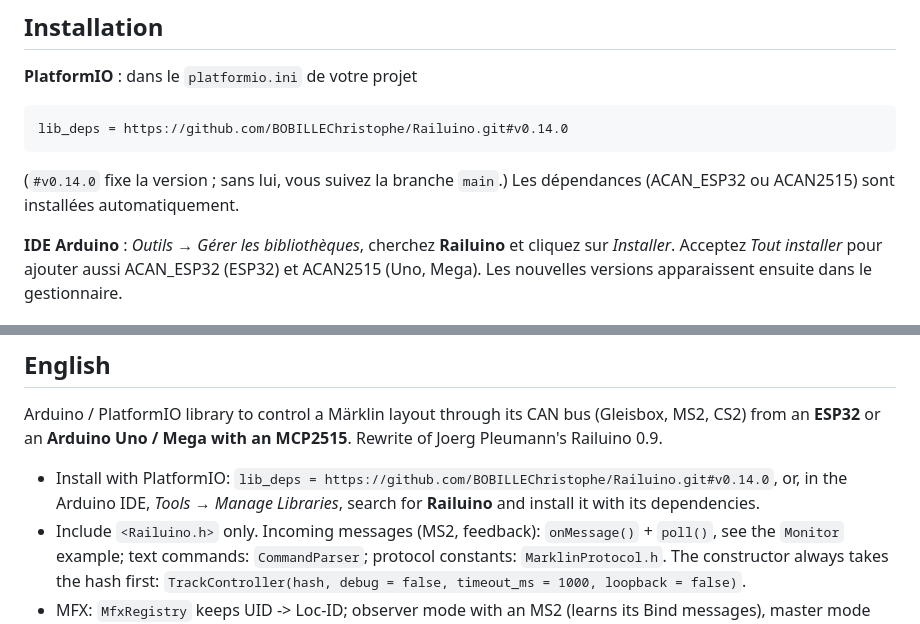
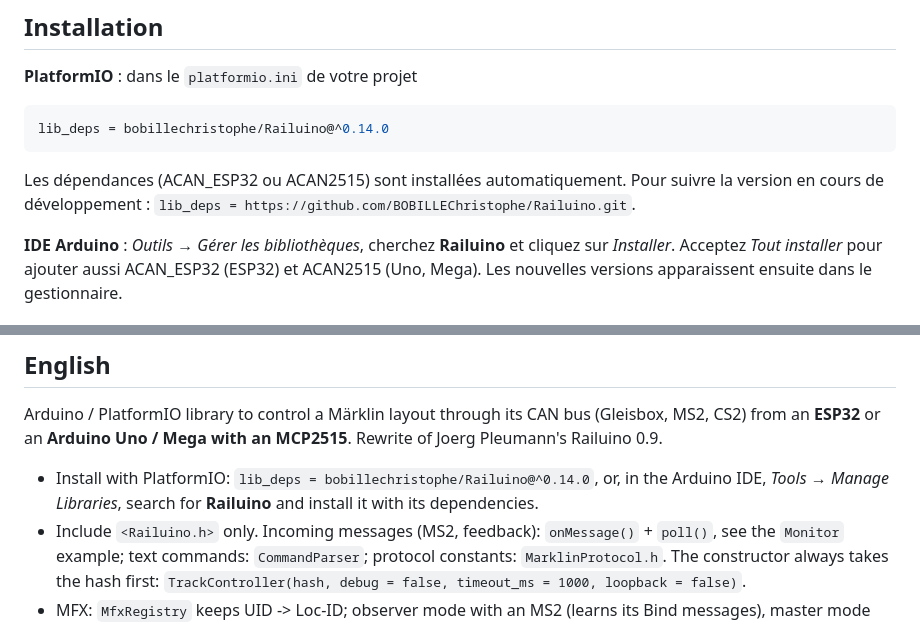
Before and after one commit to BOBILLEChristophe/Railuino, a Markdown page: README.md, 2 parts joined by grey strips. GitHub-like rendering.

Commit message:
README: install from the PlatformIO registry
Co-Authored-By: Claude Opus 5.5 <noreply@anthropic.com>
Claude-Session: https://claude.ai/code/session_01KGJeJGnJ4w4ghNL9Ts4TWw

````diff
--- a/README.md
+++ b/README.md
@@ -46,10 +46,10 @@ Pour un autre contrôleur CAN, dérivez la classe `CanDriver` (`src/CanDriver.h`
 **PlatformIO** : dans le `platformio.ini` de votre projet
 
 ```ini
-lib_deps = https://github.com/BOBILLEChristophe/Railuino.git#v0.14.0
+lib_deps = bobillechristophe/Railuino@^0.14.0
 ```
 
-(`#v0.14.0` fixe la version ; sans lui, vous suivez la branche `main`.) Les dépendances (ACAN_ESP32 ou ACAN2515) sont installées automatiquement.
+Les dépendances (ACAN_ESP32 ou ACAN2515) sont installées automatiquement. Pour suivre la version en cours de développement : `lib_deps = https://github.com/BOBILLEChristophe/Railuino.git`.
 
 **IDE Arduino** : *Outils → Gérer les bibliothèques*, cherchez **Railuino** et cliquez sur *Installer*. Acceptez *Tout installer* pour ajouter aussi ACAN_ESP32 (ESP32) et ACAN2515 (Uno, Mega). Les nouvelles versions apparaissent ensuite dans le gestionnaire.
 
@@ -155,7 +155,7 @@ Copyright (C) 2012 Joerg Pleumann, (C) 2024 – 2026 Christophe Bobille, (C) 202
 
 Arduino / PlatformIO library to control a Märklin layout through its CAN bus (Gleisbox, MS2, CS2) from an **ESP32** or an **Arduino Uno / Mega with an MCP2515**. Rewrite of Joerg Pleumann's Railuino 0.9.
 
-- Install with PlatformIO: `lib_deps = https://github.com/BOBILLEChristophe/Railuino.git#v0.14.0`, or, in the Arduino IDE, *Tools → Manage Libraries*, search for **Railuino** and install it with its dependencies.
+- Install with PlatformIO: `lib_deps = bobillechristophe/Railuino@^0.14.0`, or, in the Arduino IDE, *Tools → Manage Libraries*, search for **Railuino** and install it with its dependencies.
 - Include `<Railuino.h>` only. Incoming messages (MS2, feedback): `onMessage()` + `poll()`, see the `Monitor` example; text commands: `CommandParser`; protocol constants: `MarklinProtocol.h`. The constructor always takes the hash first: `TrackController(hash, debug = false, timeout_ms = 1000, loopback = false)`.
 - MFX: `MfxRegistry` keeps UID -> Loc-ID; observer mode with an MS2 (learns its Bind messages), master mode without (Discovery, Bind, Verify). See `examples/03.Mfx`.
 - CAN drivers: `Esp32TwaiDriver` (ESP32 default) and `Mcp2515Driver` (AVR default, also on ESP32). Pass one to `TrackController(can, hash)` to choose; derive `CanDriver` for another controller. ESP32 pins go to `begin(rx, tx)`; default MCP2515 settings: `RAILUINO_MCP2515_QUARTZ`, `_CS`, `_INT`.
````
